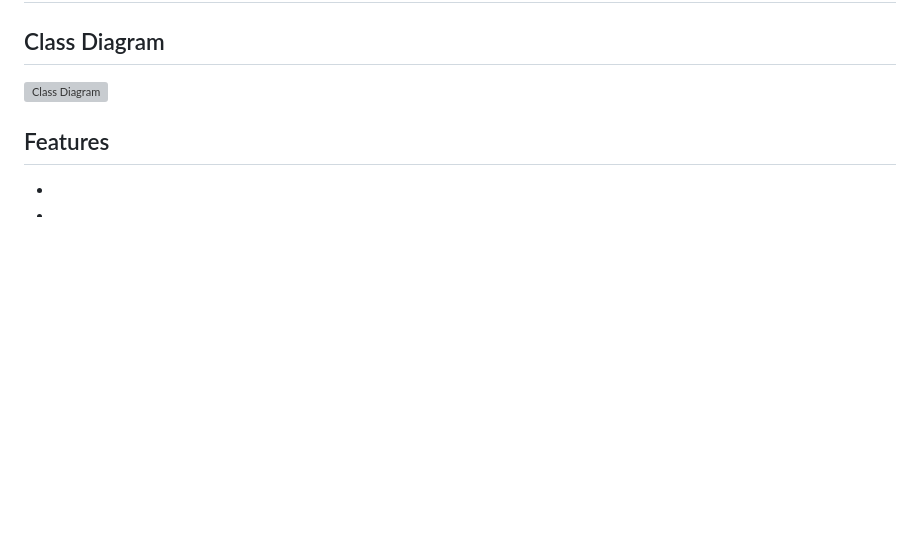
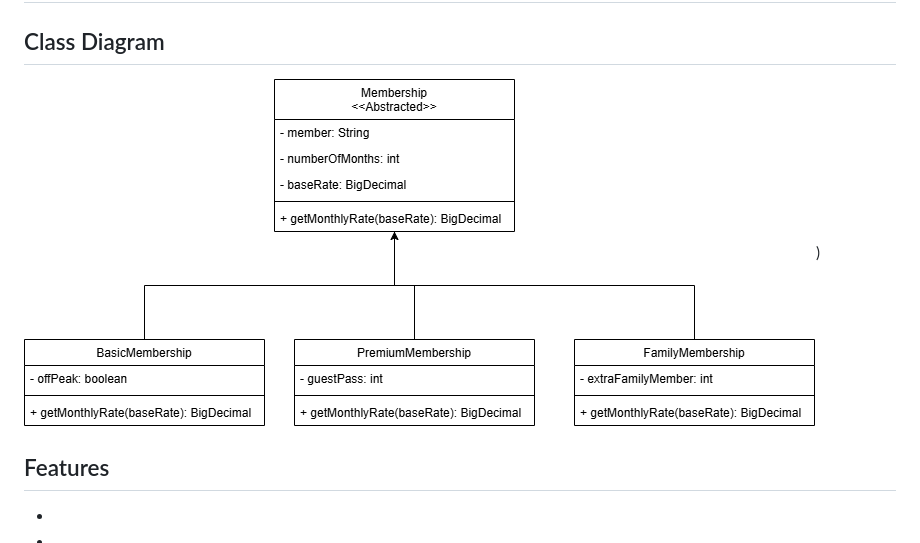
Before and after one commit to Adrian-Lewis217/gym-memberships, a Markdown page: README.md, the part around the change. Drawn GitHub-style; pictures changed too: images/class-diagram-2.drawio.png (added); blank space fills up the shorter version; grey boxes are pictures that could not be loaded.

Commit message:
Doc: add the class-diagram-2

```diff
--- a/README.md
+++ b/README.md
@@ -20,7 +20,7 @@
      images folder and keep the line below. If your project has no class diagram, delete this whole section,
      heading included. -->
 
-![Class Diagram](images/class-diagram.png)
+![Class Diagram](images/class-diagram-2.drawio.png))
 
 ## Features
 
```
